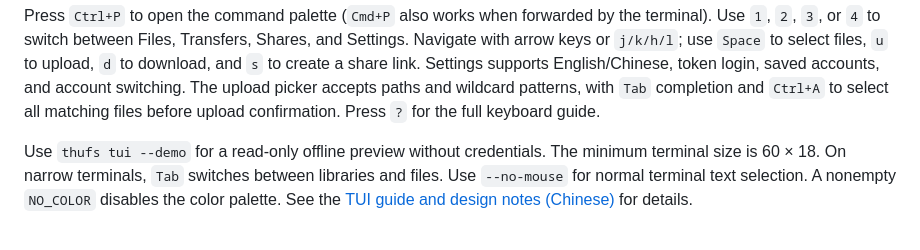
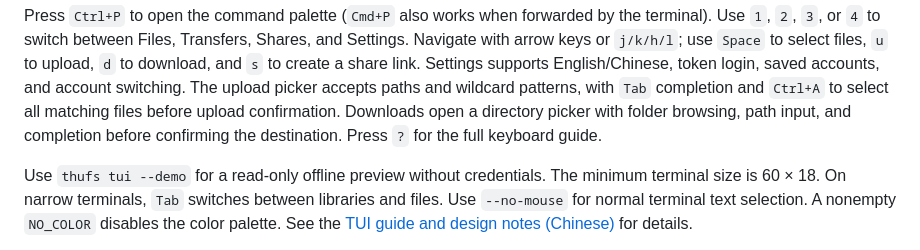
Before and after one commit to class-undefined/thufs, a Markdown page: README.en.md, the part around the change. Rendered like a GitHub page.

Commit message:
feat(tui): add download destination directory picker

```diff
--- a/README.en.md
+++ b/README.en.md
@@ -181,6 +181,7 @@ Use `1`, `2`, `3`, or `4` to switch between Files, Transfers, Shares, and Settin
 Navigate with arrow keys or `j/k/h/l`; use `Space` to select files, `u` to upload, `d` to download, and `s` to create a share link.
 Settings supports English/Chinese, token login, saved accounts, and account switching.
 The upload picker accepts paths and wildcard patterns, with `Tab` completion and `Ctrl+A` to select all matching files before upload confirmation.
+Downloads open a directory picker with folder browsing, path input, and completion before confirming the destination.
 Press `?` for the full keyboard guide.
 
 Use `thufs tui --demo` for a read-only offline preview without credentials.
```
Also changed, not shown: README.md (+1 -0 lines), docs/tui.md (+9 -3 lines), docs/assets/tui-download.png (added), 7 other files.
